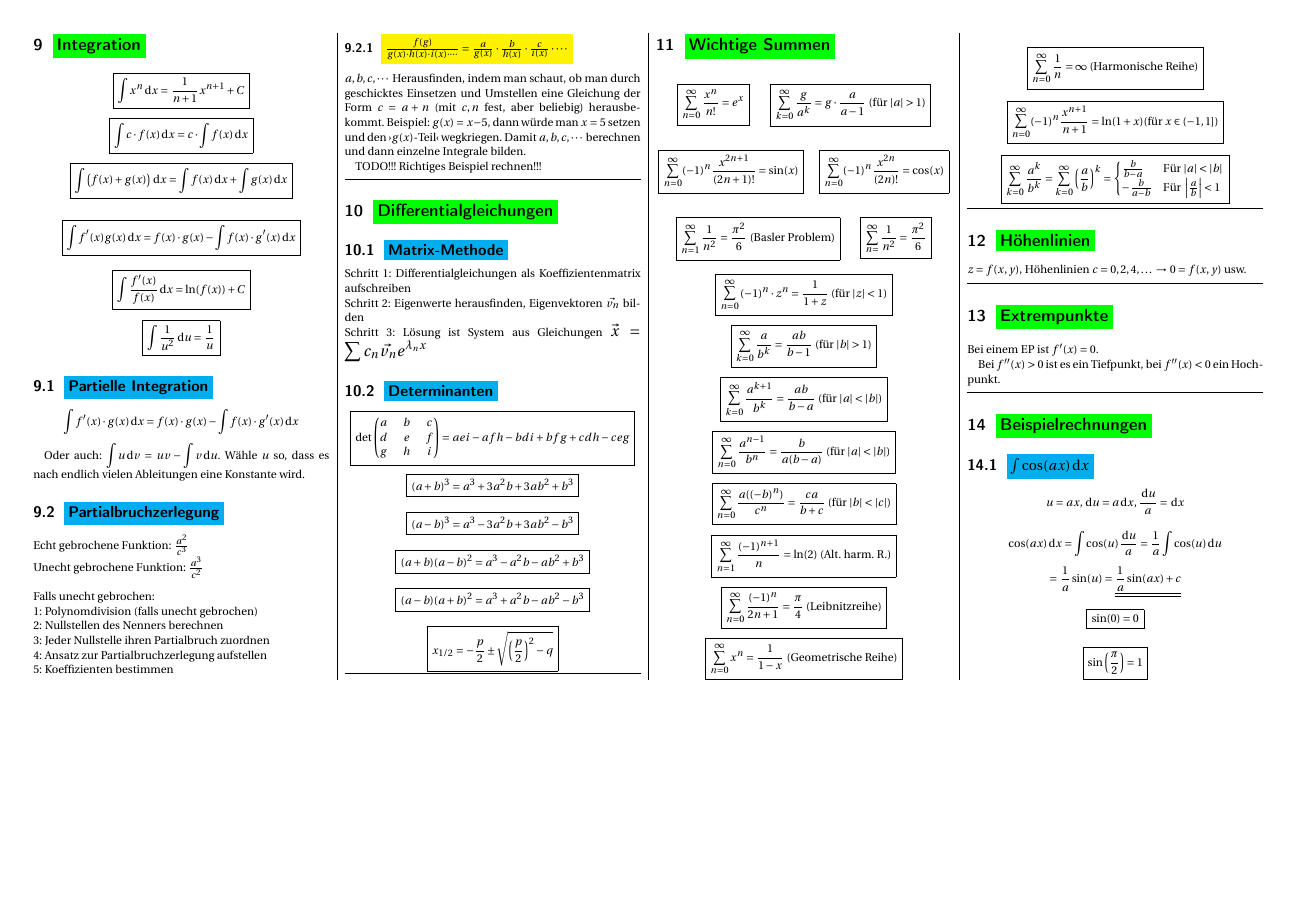
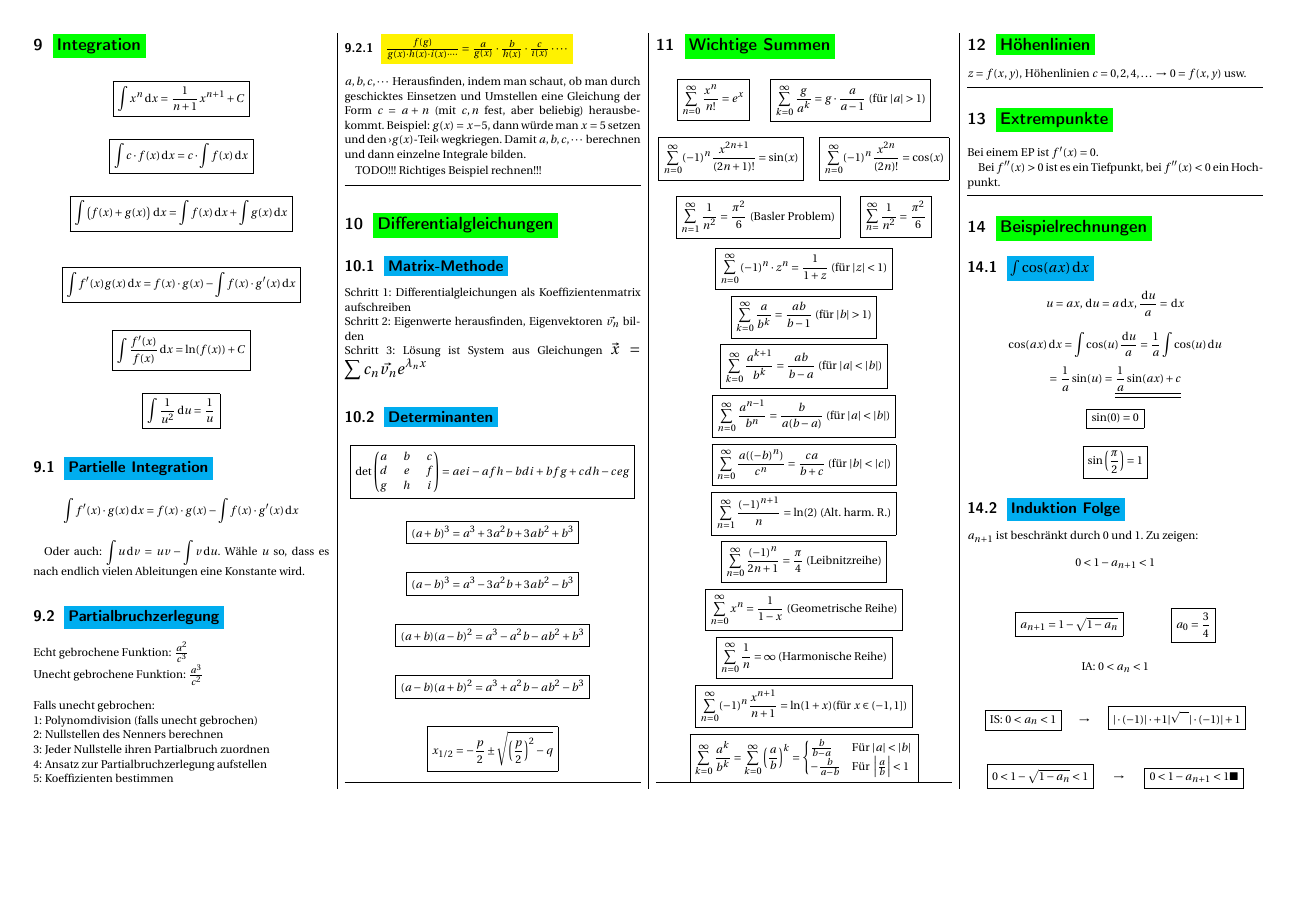
Before and after one commit to NormanTUD/KlausurCheatSheet, a LaTeX document (formeln.tex): page 2 of 2. Compiled offline with pdfLaTeX.

Commit message:
initial commit

```diff
--- a/formeln.tex
+++ b/formeln.tex
@@ -18,6 +18,7 @@
 \newcommand{\myeq}[1]{\begin{equation*}#1\end{equation*}}
 \newcommand{\bmyeq}[1]{\begin{equation*}\boxed{#1}\end{equation*}}
 \newcommand{\mydoubleeq}[2]{\begin{align*}\boxed{#1} & \hfill & \boxed{#2}\end{align*}}
+\newcommand{\mydoubleeqarrow}[2]{\begin{align*}\boxed{#1} & \hfill & {\Large \rightarrow} & \hfill & \boxed{#2}\end{align*}}
 \newcommand{\partialvar}[2]{\frac{\partial}{\partial #1}\left(#2\right)}
 
 \newcommand{\dx}{\ensuremath{\,\mathrm{d}x}}
@@ -340,6 +341,18 @@ $$  = \frac{1}{a} \sin(u) = \underline{\underline{\frac{1}{a} \sin(ax) + c}} $$
 
 \bmyeq{\sin\left(\frac{\pi}{2}\right) =1}
 
+\mysubsection{Induktion Folge}
+
+$a_{n+1}$ ist beschränkt durch 0 und 1. Zu zeigen: $$ 0 < 1 - a_{n+1} < 1 $$
+
+\mydoubleeq{a_{n+1} = 1-\sqrt{1-a_n}}{a_0 = \frac{3}{4}}
+
+\myeq{\text{IA: } 0 < a_n < 1}
+
+\mydoubleeqarrow{\text{IS: } 0 < a_n < 1}{| \cdot (-1) | \cdot +1 | \sqrt{\phantom{\square}} | \cdot (-1) | + 1}
+
+\mydoubleeqarrow{0 < 1 - \sqrt{1-a_n} < 1}{0 < 1 - a_{n+1} < 1 \blacksquare}
+
 
 \end{multicols}
 
```
Also changed, not shown: formeln.pdf, 3 other files.
